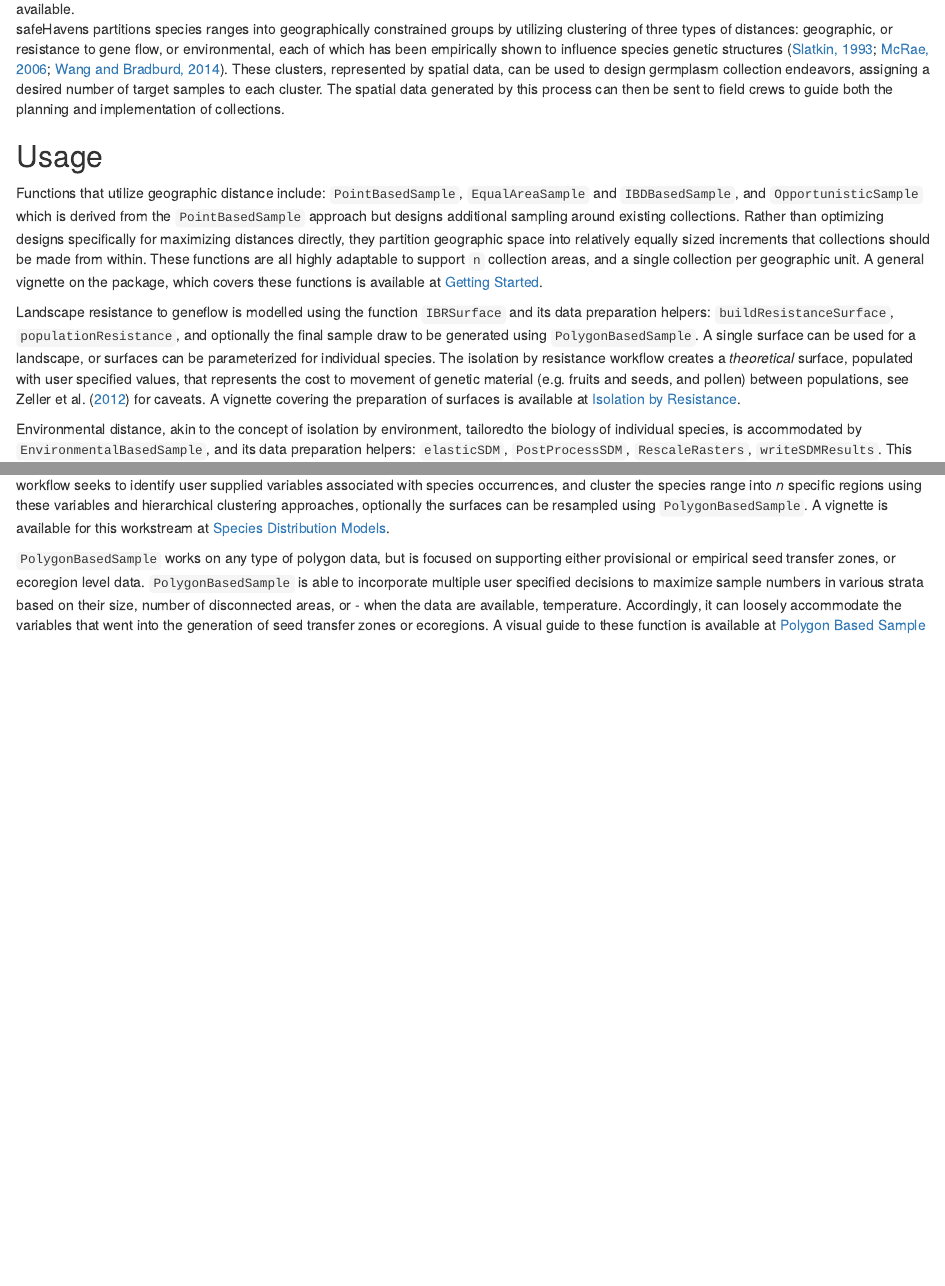
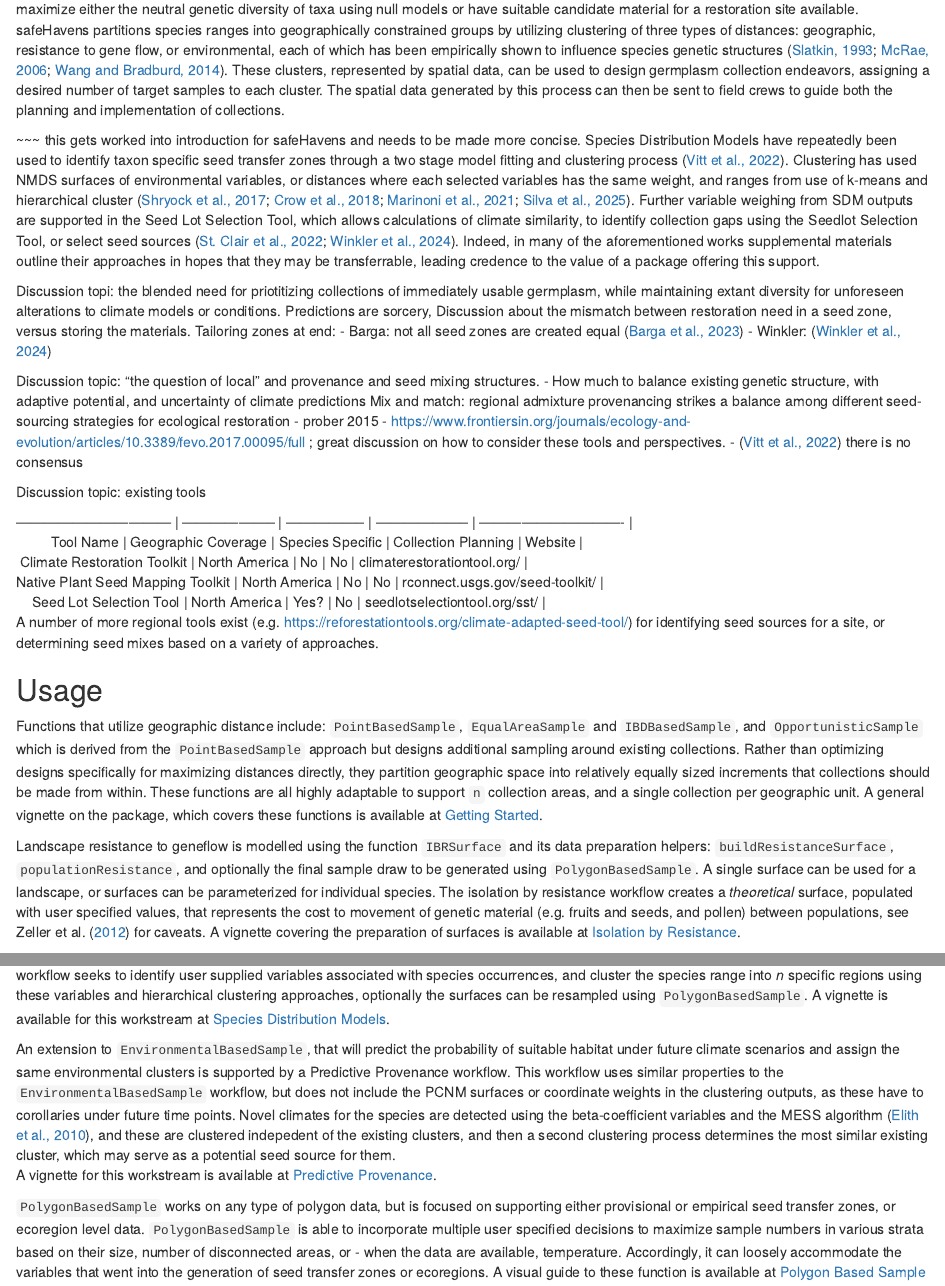
Before and after one commit to sagesteppe/GermplasmCurationTools, an R Markdown document (safeHavens and eSTZwritR; R packages for prioritizing germplasm collections for restoration and conservation.rmd): the page in a window 1100 px wide, from 1830 px down before the commit and from 1770 px down after it, and a second part further down, joined at a grey line. Rendered offline with R 4.5, knitr and Pandoc, with nearby package versions; drawn as R Markdown's standard HTML page in place of the format the file asks for.

```diff
--- a/citations/citations.bib
+++ b/citations/citations.bib
@@ -797,3 +791,69 @@
   year={2012},
   publisher={Springer}
 }
+
+@article{crow2018provisional,
+  title={Provisional methods to guide species-specific seed transfer in ecological restoration},
+  author={Crow, Taylor M and Albeke, Shannon E and Buerkle, C Alex and Hufford, Kristina M},
+  journal={Ecosphere},
+  volume={9},
+  number={1},
+  pages={e02059},
+  year={2018},
+  publisher={Wiley Online Library}
+}
+
+@article{winkler2024matching,
+  title={Matching existing and future native plant materials to disturbance-driven restoration needs},
+  author={Winkler, Daniel E and Sterner, Sarah and Bradford, John B and Pilmanis, Adrienne M and Massatti, Rob},
+  journal={Restoration Ecology},
+  volume={32},
+  number={4},
+  pages={e14088},
+  year={2024},
+  publisher={Wiley Online Library}
+}
+
+@article{barga2023not,
+  title={Not all seed transfer zones are created equal: using fire history to identify seed needs in the Cold Deserts of the western United States},
+  author={Barga, Sarah C and Kilkenny, Francis F and Jensen, Scott and Kulpa, Sarah M and Agneray, Alison C and Leger, Elizabeth A},
+  journal={Restoration Ecology},
+  volume={31},
+  number={8},
+  pages={e14007},
+  year={2023},
+  publisher={Wiley Online Library}
+}
+
+@article{elith2010art,
+  title={The art of modelling range-shifting species},
+  author={Elith, Jane and Kearney, Michael and Phillips, Steven},
+  journal={Methods in ecology and evolution},
+  volume={1},
+  number={4},
+  pages={330--342},
+  year={2010},
+  publisher={Wiley Online Library}
+}
+
+@article{vitt2022seed,
+  title={Seed sourcing strategies for ecological restoration under climate change: A review of the current literature},
+  author={Vitt, Pati and Finch, Jessamine and Barak, Rebecca S and Braum, Anna and Frischie, Stephanie and Redlinski, Izabella},
+  journal={Frontiers in Conservation Science},
+  volume={3},
+  pages={938110},
+  year={2022},
+  publisher={Frontiers Media SA}
+}
+
+
+@article{marinoni2021spatiotemporal,
+  title={Spatiotemporal seed transfer zones as an efficient restoration strategy in response to climate change},
+  author={Marinoni, L and Parra Quijano, M and Zabala, Juan Marcelo and Pensiero, Jose Francisco and Iriondo, JM},
+  journal={Ecosphere},
+  volume={12},
+  number={5},
+  pages={e03462},
+  year={2021},
+  publisher={Wiley Online Library}
+}
--- a/safeHavens and eSTZwritR; R packages for prioritizing germplasm collections for restoration and conservation.rmd
+++ b/safeHavens and eSTZwritR; R packages for prioritizing germplasm collections for restoration and conservation.rmd
@@ -6,8 +6,8 @@
   $^3$ Department of Environmental and Ocean Sciences, University of San Diego, San Diego, California 92110, USA"
 output:
  # pdf_document: default
- # word_document: default
-  html_document: default
+  word_document: default
+ # html_document: default
   toc: false
   figsintext: false
 orcid: "Reed Benkendorf https://orcid.org/0000-0003-3110-6687"
@@ -69,5 +68,39 @@
-safeHavens partitions species ranges into geographically constrained groups by utilizing clustering of three types of distances: geographic, or resistance to gene flow, or environmental, each of which has been empirically shown to influence species genetic structures [@mcrae2006isolation; @slatkin1993isolation; @wang2014isolation].
-These clusters, represented by spatial data, can be used to design germplasm collection endeavors, assigning a desired number of target samples to each cluster. The spatial data generated by this process can then be sent to field crews to guide both the planning and implementation of collections.
+Accordingly, we present `safeHavens` a landscape genetics inspired package for R that helps curators develop taxon specific sampling schemes to maximize either the neutral genetic diversity of taxa using null models or have suitable candidate material for a restoration site available.
+safeHavens partitions species ranges into geographically constrained groups by utilizing clustering of three types of distances: geographic, resistance to gene flow, or environmental, each of which has been empirically shown to influence species genetic structures [@mcrae2006isolation; @slatkin1993isolation; @wang2014isolation].
+These clusters, represented by spatial data, can be used to design germplasm collection endeavors, assigning a desired number of target samples to each cluster.
+The spatial data generated by this process can then be sent to field crews to guide both the planning and implementation of collections.
+
+~~~ this gets worked into introduction for safeHavens and needs to be made more concise.
+Species Distribution Models have repeatedly been used to identify taxon specific seed transfer zones through a two stage model fitting and clustering process [@vitt2022seed].
+Clustering has used NMDS surfaces of environmental variables, or distances where each selected variables has the same weight, and ranges from use of k-means and hierarchical cluster [@crow2018provisional; @marinoni2021spatiotemporal; @shryock2017landscape; @silva2025cosst].
+Further variable weighing from SDM outputs are supported in the Seed Lot Selection Tool, which allows calculations of climate similarity, to identify collection gaps using the Seedlot Selection Tool, or select seed sources [@winkler2024matching; @st2022seedlot].
+Indeed, in many of the aforementioned works supplemental materials outline their approaches in hopes that they may be transferrable, leading credence to the value of a package offering this support.
+
+
+
+
+Discussion topi: the blended need for priotitizing collections of immediately usable germplasm, while maintaining extant diversity for unforeseen alterations to climate models or conditions. Predictions are sorcery,
+Discussion about the mismatch between restoration need in a seed zone, versus storing the materials.
+Tailoring zones at end:
+  - Barga: not all seed zones are created equal [@barga2023not]
+  - Winkler:  [@winkler2024matching]
+
+Discussion topic: "the question of local"  and provenance and seed mixing structures.
+  - How much to balance existing genetic structure, with adaptive potential, and uncertainty of climate predictions
+Mix and match: regional admixture provenancing strikes a balance  among diﬀerent seed-sourcing strategies for ecological restoration
+  - prober 2015
+  - https://www.frontiersin.org/journals/ecology-and-evolution/articles/10.3389/fevo.2017.00095/full ; great discussion on how to consider these tools and perspectives.
+  - [@vitt2022seed] there is no consensus
+
+Discussion topic: existing tools
+
+| --------------------------------- | -------------------- | ----------------- | -------------------- | -------------------------------  |
+|          Tool Name                |  Geographic Coverage |  Species Specific |  Collection Planning |              Website             |
+|  Climate Restoration Toolkit      |    North America     |       No          |          No          |  climaterestorationtool.org/     |
+| Native Plant Seed Mapping Toolkit |    North America     |       No          |          No          |  rconnect.usgs.gov/seed-toolkit/ |
+|     Seed Lot Selection Tool       |    North America     |      Yes?         |          No          |  seedlotselectiontool.org/sst/   |
+
+A number of more regional tools exist (e.g. https://reforestationtools.org/climate-adapted-seed-tool/) for identifying seed sources for a site, or determining seed mixes based on a variety of approaches.
 
 ## Usage
 
@@ -81,14 +114,19 @@
 The isolation by resistance workflow creates a *theoretical* surface, populated with user specified values, that represents the cost to movement of genetic material (e.g. fruits and seeds, and pollen) between populations, see @zeller2012estimating for caveats.
 A vignette covering the preparation of surfaces is available at [Isolation by Resistance](https://sagesteppe.github.io/safeHavens/articles/IsolationByResistance.html).
 
-Environmental distance, akin to the concept of isolation by environment, tailoredto the biology of individual species, is accommodated by `EnvironmentalBasedSample`, and its data preparation helpers: `elasticSDM`, `PostProcessSDM`, `RescaleRasters`, `writeSDMResults`.
+Environmental distance, akin to the concept of isolation by environment, tailored to the biology of individual species, is accommodated by `EnvironmentalBasedSample`, and its data preparation helpers: `elasticSDM`, `PostProcessSDM`, `RescaleRasters`, `writeSDMResults`.
 This workflow seeks to identify user supplied variables associated with species occurrences, and cluster the species range into *n* specific regions using these variables and hierarchical clustering approaches, optionally the surfaces can be resampled using `PolygonBasedSample`.
 A vignette is available for this workstream at [Species Distribution Models](https://sagesteppe.github.io/safeHavens/articles/SpeciesDistributionModels.html).
+
+An extension to `EnvironmentalBasedSample`, that will predict the probability of suitable habitat under future climate scenarios and assign the same environmental clusters is supported by a Predictive Provenance workflow.
+This workflow uses similar properties to the `EnvironmentalBasedSample` workflow, but does not include the PCNM surfaces or coordinate weights in the clustering outputs, as these have to corollaries under future time points.
+Novel climates for the species are detected using the beta-coefficient variables and the MESS algorithm [@elith2010art], and these are clustered indepedent of the existing clusters, and then a second clustering process determines the most similar existing cluster, which may serve as a potential seed source for them.
+A vignette for this workstream is available at [Predictive Provenance](https://sagesteppe.github.io/safeHavens/articles/PredictiveProvenance.html).
 
 `PolygonBasedSample` works on any type of polygon data, but is focused on supporting either provisional or empirical seed transfer zones, or ecoregion level data.
 `PolygonBasedSample` is able to incorporate multiple user specified decisions to maximize sample numbers in various strata based on their size, number of disconnected areas, or - when the data are available, temperature.
 Accordingly, it can loosely accommodate the variables that went into the generation of seed transfer zones or ecoregions.
-A visual guide to these function is available at [Polygon Based Sample](ADD ME WITH UPDATED NAME/PAGE)
+A visual guide to these function is available at [Polygon Based Sample](https://sagesteppe.github.io/safeHavens/articles/PolygonBasedSamples.html)
 
 Additionally, a function for sampling rare species based on occurrence data `KMedoidsBasedSample` is included, which can run on geographic, resistance, or environmental distances.
 When using geographic distances as input, and if coordinate uncertainty data available, this function will jitter site coordinates within the measures of uncertainty so simulate actual population positions, it will also 'drop' populations that may be extinct, incorrectly identified, or of another taxon to give results that are resilient to these types of data imperection.
```
Also changed, not shown: safeHavens and eSTZwritR; R packages for prioritizing germplasm collections for restoration and conservation.html (added), citations/citations.bib (8 more changed lines), safeHavens and eSTZwritR; R packages for prioritizing germplasm collections for restoration and conservation.rmd (31 more changed lines), 2 other files.
